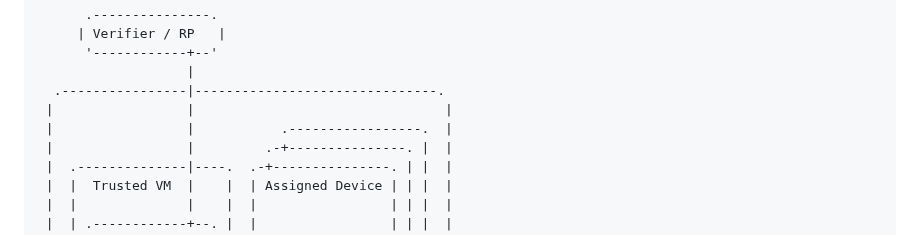
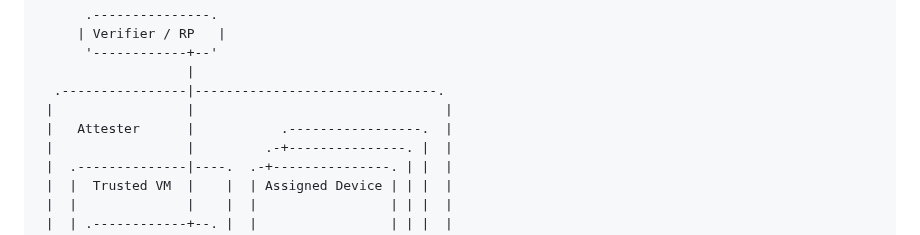
Before and after one commit to rats-device-attestation/draft-poirier-rats-eat-da, a Markdown page: draft-poirier-rats-eat-da.md, the part around one of its changes. GitHub-like rendering.

```diff
--- a/draft-poirier-rats-eat-da.md
+++ b/draft-poirier-rats-eat-da.md
@@ -407,7 +407,7 @@ Within the TVM, a Lead Attester agent, e.g., a userland daemon, can collect Evid
                    |
   .----------------|-------------------------------.
  |                 |                                |
- |                 |           .-----------------.  |
+ |   Attester      |           .-----------------.  |
  |                 |         .-+---------------. |  |
  |  .--------------|----.  .-+---------------. | |  |
  |  |  Trusted VM  |    |  | Assigned Device | | |  |
```
Also changed, not shown: other parts of draft-poirier-rats-eat-da.md (+1 -1 lines).
